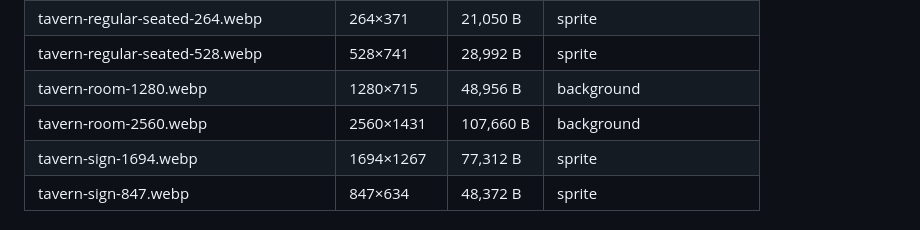
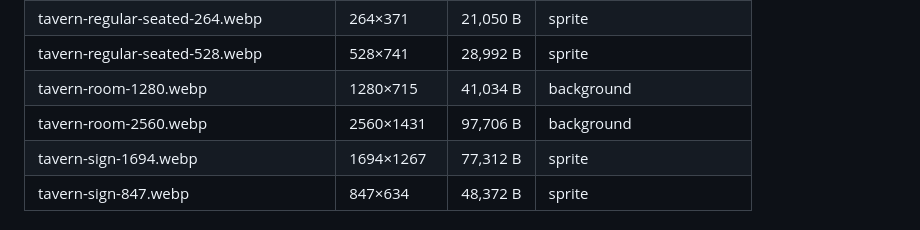
Before and after one commit to IbemCabahug/portfolio, a Markdown page: art/README.md, the part around the change. Drawn GitHub-style.

Commit message:
fix: correct stale tavern-room byte counts in the art manifest

```diff
--- a/art/README.md
+++ b/art/README.md
@@ -91,8 +91,8 @@ Rows are in byte-order by filename so this table can be diffed directly against
 | tavern-regular-neutral-940.webp | 940×1406 | 82,016 B | sprite |
 | tavern-regular-seated-264.webp | 264×371 | 21,050 B | sprite |
 | tavern-regular-seated-528.webp | 528×741 | 28,992 B | sprite |
-| tavern-room-1280.webp | 1280×715 | 48,956 B | background |
-| tavern-room-2560.webp | 2560×1431 | 107,660 B | background |
+| tavern-room-1280.webp | 1280×715 | 41,034 B | background |
+| tavern-room-2560.webp | 2560×1431 | 97,706 B | background |
 | tavern-sign-1694.webp | 1694×1267 | 77,312 B | sprite |
 | tavern-sign-847.webp | 847×634 | 48,372 B | sprite |
 
```
